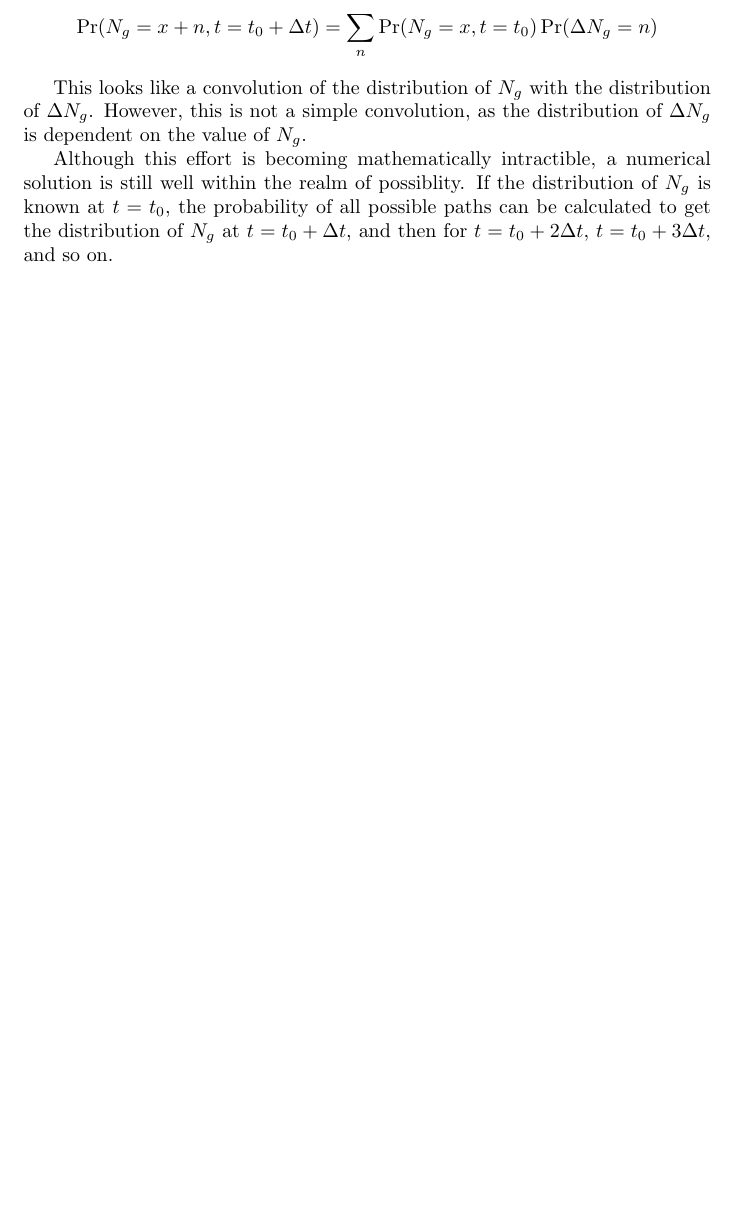
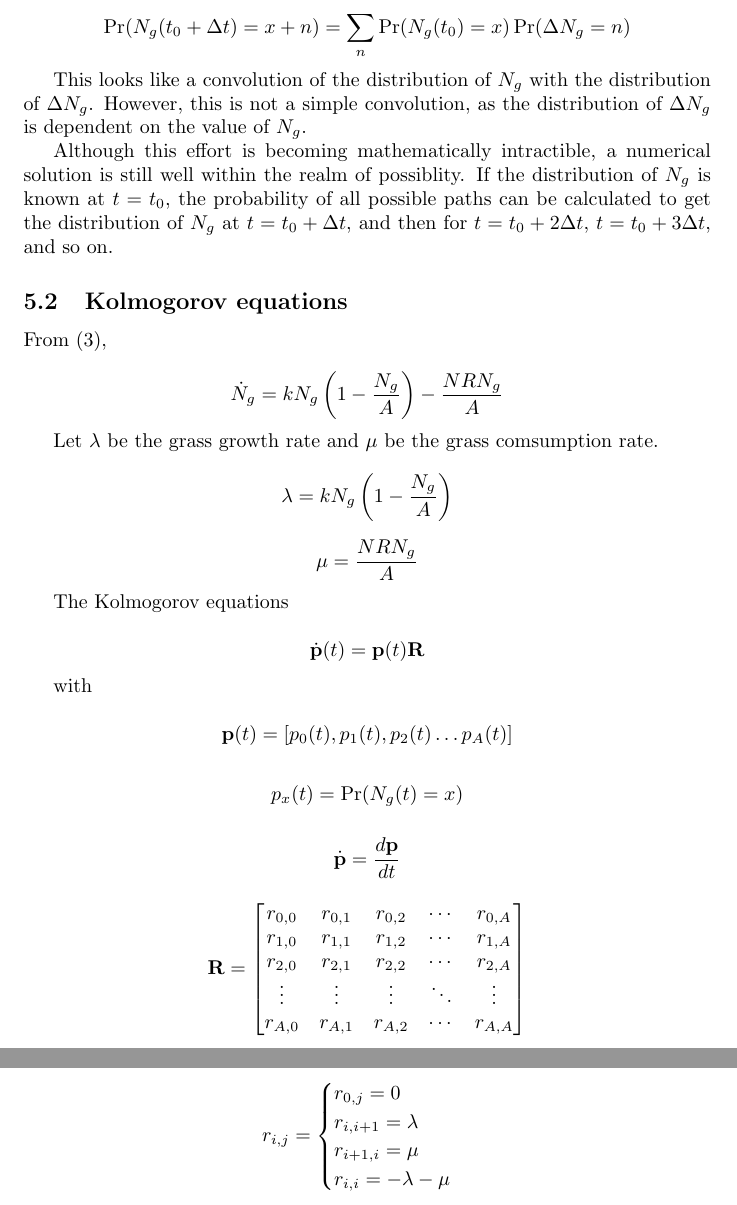
Before and after one commit to ELFREELAND/minecraft_sheep, a LaTeX paper (draft.tex): part of page 9 of 10 before the commit and two parts of pages 9 and 10 of 11 after it, the two joined at a grey line, cut so that both start at the same text, the shorter picture padded with empty space. Compiled offline with pdfLaTeX.

Commit message:
implemented kolmogorov model
did the programming but haven't written  yet

```diff
--- a/draft.tex
+++ b/draft.tex
@@ -1,6 +1,7 @@
 \documentclass{article}
 \title{Modelling the Efficiency of a Sheep Pasture in Minecraft}
 \author{Evan Freeland}
+\usepackage{amsmath}
 \usepackage{graphicx}
 \date{\today}
 
@@ -255,8 +256,50 @@ And so on. The probability of each path is the probability of the initial state
 
-$$\Pr(N_g=x+n,t=t_0+\Delta t)=\sum_{n}\Pr(N_g=x, t=t_0)\Pr(\Delta N_g=n)$$
+$$\Pr(N_g(t_0+\Delta t)=x+n)=\sum_{n}\Pr(N_g(t_0)=x)\Pr(\Delta N_g=n)$$
 
 This looks like a convolution of the distribution of $N_g$ with the distribution of $\Delta N_g$. However, this is not a simple convolution, as the distribution of $\Delta N_g$ is dependent on the value of $N_g$.
 
 Although this effort is becoming mathematically intractible, a numerical solution is still well within the realm of possiblity. If the distribution of $N_g$ is known at $t=t_0$, the probability of all possible paths can be calculated to get the distribution of $N_g$ at $t=t_0+\Delta t$, and then for $t=t_0+2\Delta t$, $t=t_0+3\Delta t$, and so on.
 
+\subsection{Kolmogorov equations}
+
+From (\ref{combined_sheep_grass}),
+
+$$\dot{N}_g=kN_g\left(1-\frac{N_g}{A}\right)-\frac{NRN_g}{A}$$
+
+Let $\lambda$ be the grass growth rate and $\mu$ be the grass comsumption rate.
+
+$$\lambda=kN_g\left(1-\frac{N_g}{A}\right)$$
+
+$$\mu=\frac{NRN_g}{A}$$
+
+The Kolmogorov equations
+
+$$\dot{\mathbf{p}}(t)=\mathbf{p}(t)\mathbf{R}$$
+
+with
+
+$$\mathbf{p}(t)=[p_0(t), p_1(t), p_2(t) \dots p_A(t)]$$
+
+$$p_x(t)=\Pr(N_g(t)=x)$$
+
+$$\dot{\mathbf{p}}=\frac{d\mathbf{p}}{dt}$$
+
+$$\mathbf{R}=
+\begin{bmatrix}
+    r_{0,0} & r_{0,1} & r_{0,2} & \cdots & r_{0,A}\\
+    r_{1,0} & r_{1,1} & r_{1,2} & \cdots & r_{1,A}\\
+    r_{2,0} & r_{2,1} & r_{2,2} & \cdots & r_{2,A}\\
+    \vdots & \vdots & \vdots & \ddots & \vdots\\
+    r_{A,0} & r_{A,1} & r_{A,2} & \cdots & r_{A,A}
+\end{bmatrix}$$
+
+$$r_{i,j}=\begin{cases}
+    r_{0,j}=0\\
+    r_{i,i+1}=\lambda\\
+    r_{i+1,i}=\mu\\
+    r_{i,i}=-\lambda-\mu
+\end{cases}
+$$
+
+
 \end{document}
```
Also changed, not shown: draft.pdf, draft.tex (28 more changed lines), 4 other files.
